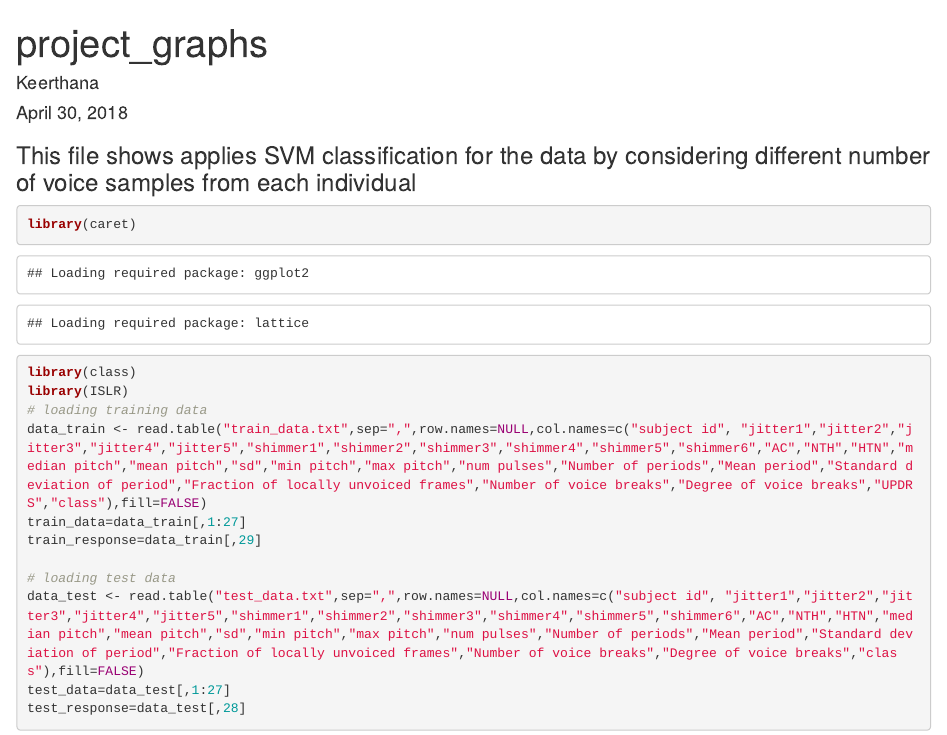
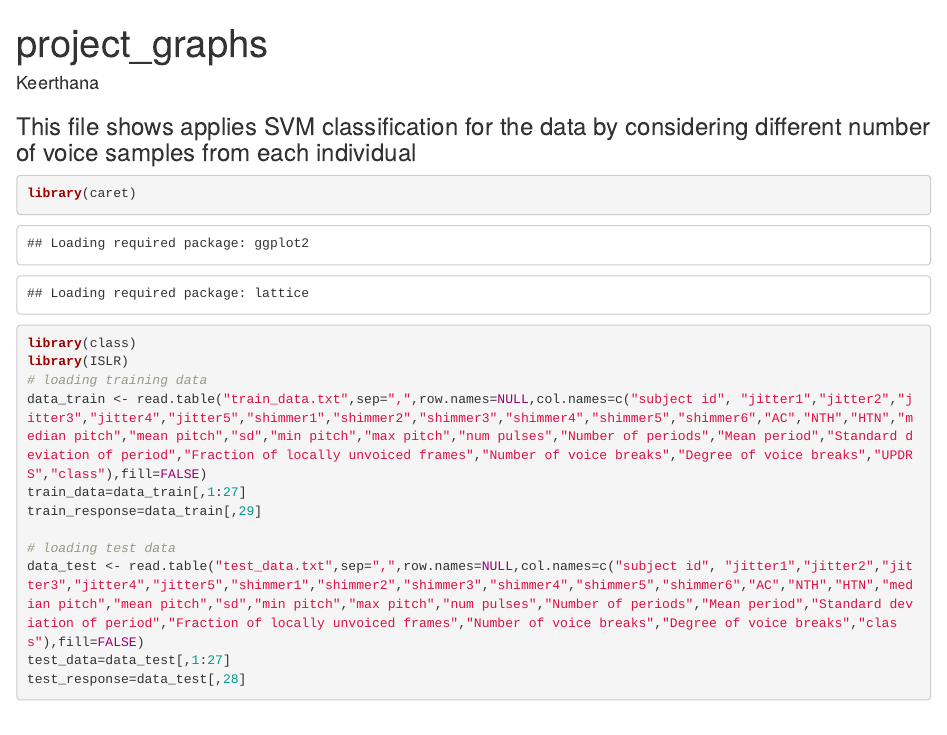
Before and after one commit to KeerthanaMadhu/Parkinsons_Disease_Diagnosis, an R Markdown document (Plot_graphs.Rmd): the page in a window 1100 px wide, from its top. Rendered offline with R 4.5, knitr and Pandoc, with nearby package versions; some code elsewhere in the file could not run offline.

Commit message:
Update Plot_graphs.Rmd

```diff
--- a/Plot_graphs.Rmd
+++ b/Plot_graphs.Rmd
@@ -1,7 +1,6 @@
 ---
 title: "project_graphs"
 author: "Keerthana"
-date: "April 30, 2018"
 output: html_document
 ---
 ### This file shows applies SVM classification for the data by considering different number of voice samples from each individual
```
